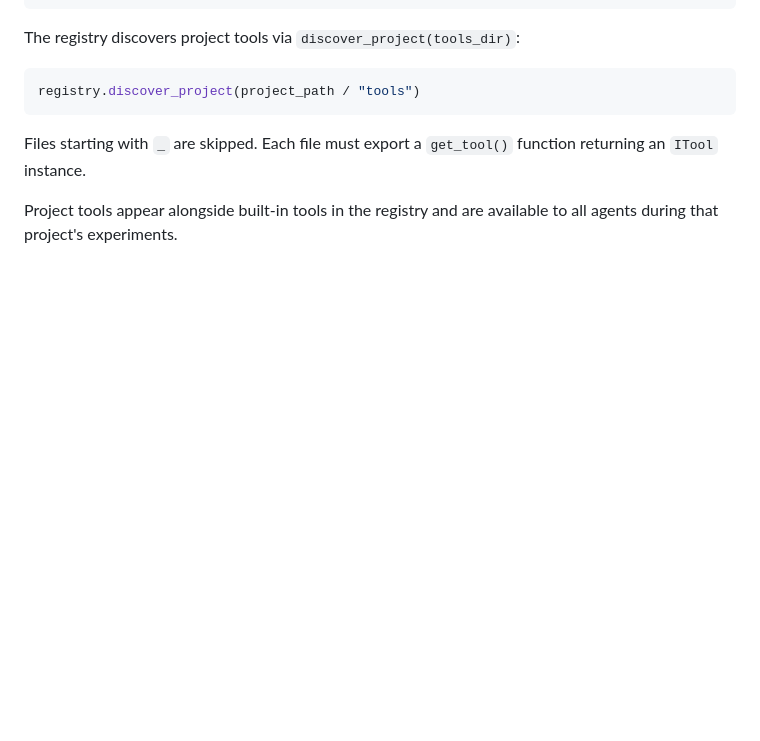
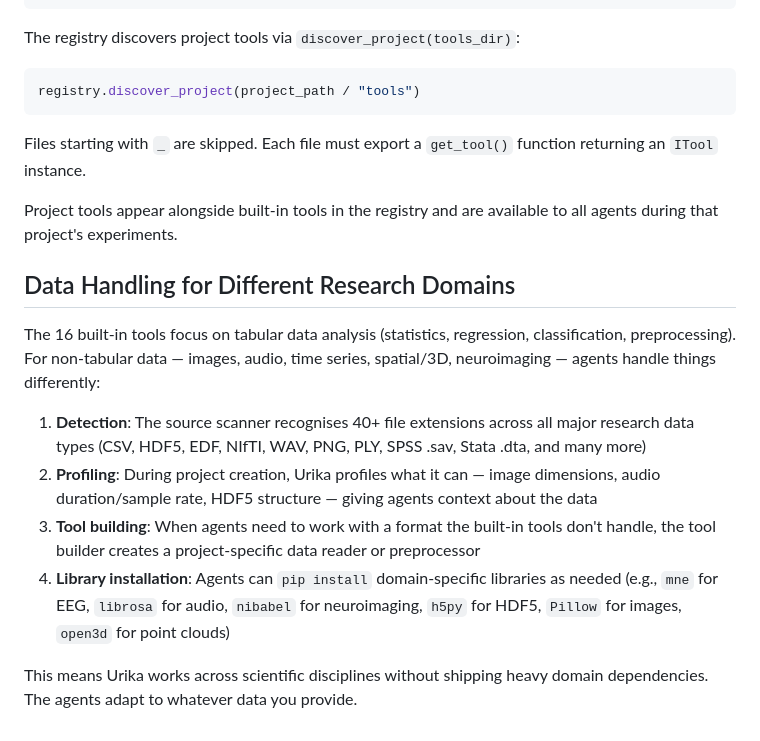
Before and after one commit to xkiwilabs/Urika, a Markdown page: docs/09-built-in-tools.md, the part around the change. GitHub-like rendering; blank space fills up the shorter version.

Commit message:
docs: update for multidisciplinary data support
- Getting Started: mention Urika works with any data format
- Core Concepts: list supported data types for projects
- Built-in Tools: new section on data handling across domains,
  explaining detection, profiling, tool building, and library installation

Co-Authored-By: Claude Opus 4.6 (1M context) <noreply@anthropic.com>

```diff
--- a/docs/09-built-in-tools.md
+++ b/docs/09-built-in-tools.md
@@ -336,3 +336,14 @@ registry.discover_project(project_path / "tools")
 Files starting with `_` are skipped. Each file must export a `get_tool()` function returning an `ITool` instance.
 
 Project tools appear alongside built-in tools in the registry and are available to all agents during that project's experiments.
+
+## Data Handling for Different Research Domains
+
+The 16 built-in tools focus on tabular data analysis (statistics, regression, classification, preprocessing). For non-tabular data — images, audio, time series, spatial/3D, neuroimaging — agents handle things differently:
+
+1. **Detection**: The source scanner recognises 40+ file extensions across all major research data types (CSV, HDF5, EDF, NIfTI, WAV, PNG, PLY, SPSS .sav, Stata .dta, and many more)
+2. **Profiling**: During project creation, Urika profiles what it can — image dimensions, audio duration/sample rate, HDF5 structure — giving agents context about the data
+3. **Tool building**: When agents need to work with a format the built-in tools don't handle, the tool builder creates a project-specific data reader or preprocessor
+4. **Library installation**: Agents can `pip install` domain-specific libraries as needed (e.g., `mne` for EEG, `librosa` for audio, `nibabel` for neuroimaging, `h5py` for HDF5, `Pillow` for images, `open3d` for point clouds)
+
+This means Urika works across scientific disciplines without shipping heavy domain dependencies. The agents adapt to whatever data you provide.
```
Also changed, not shown: docs/01-getting-started.md (+2 -0 lines), docs/02-core-concepts.md (+2 -0 lines).
